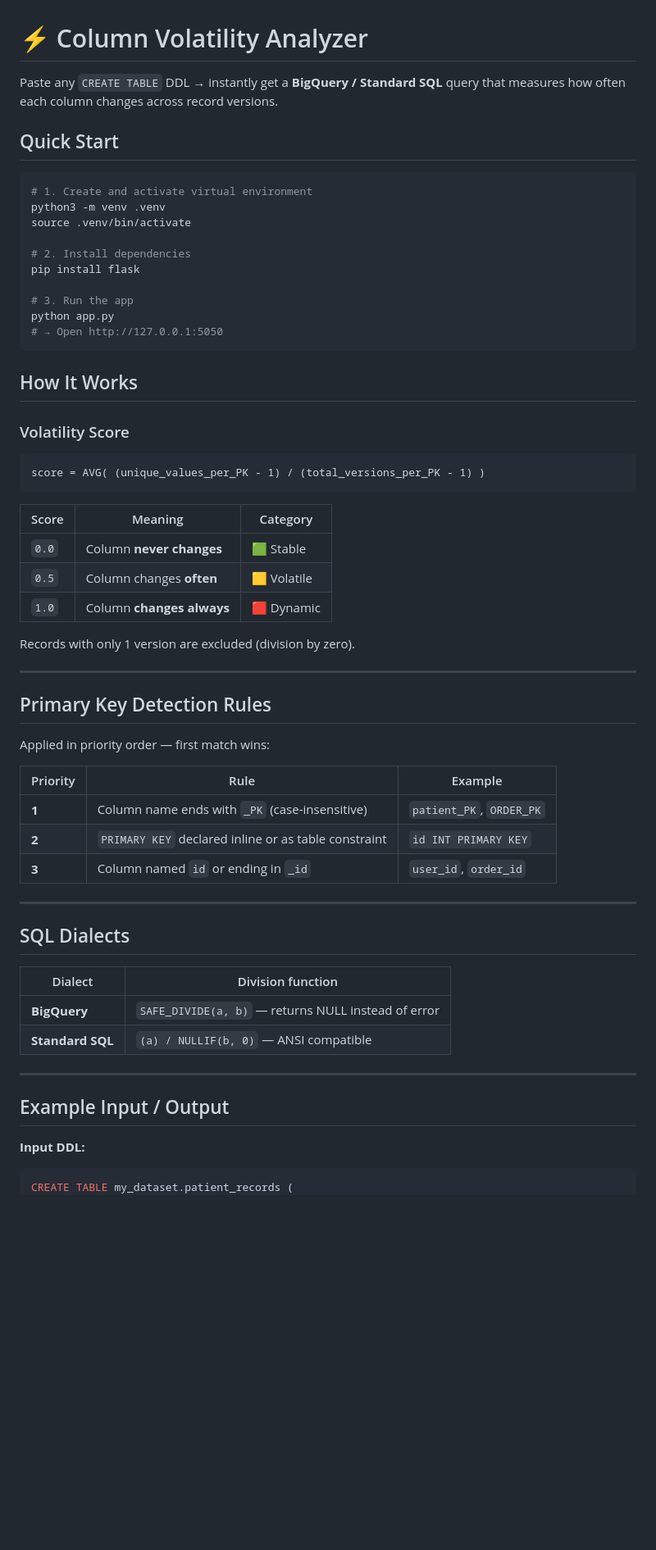
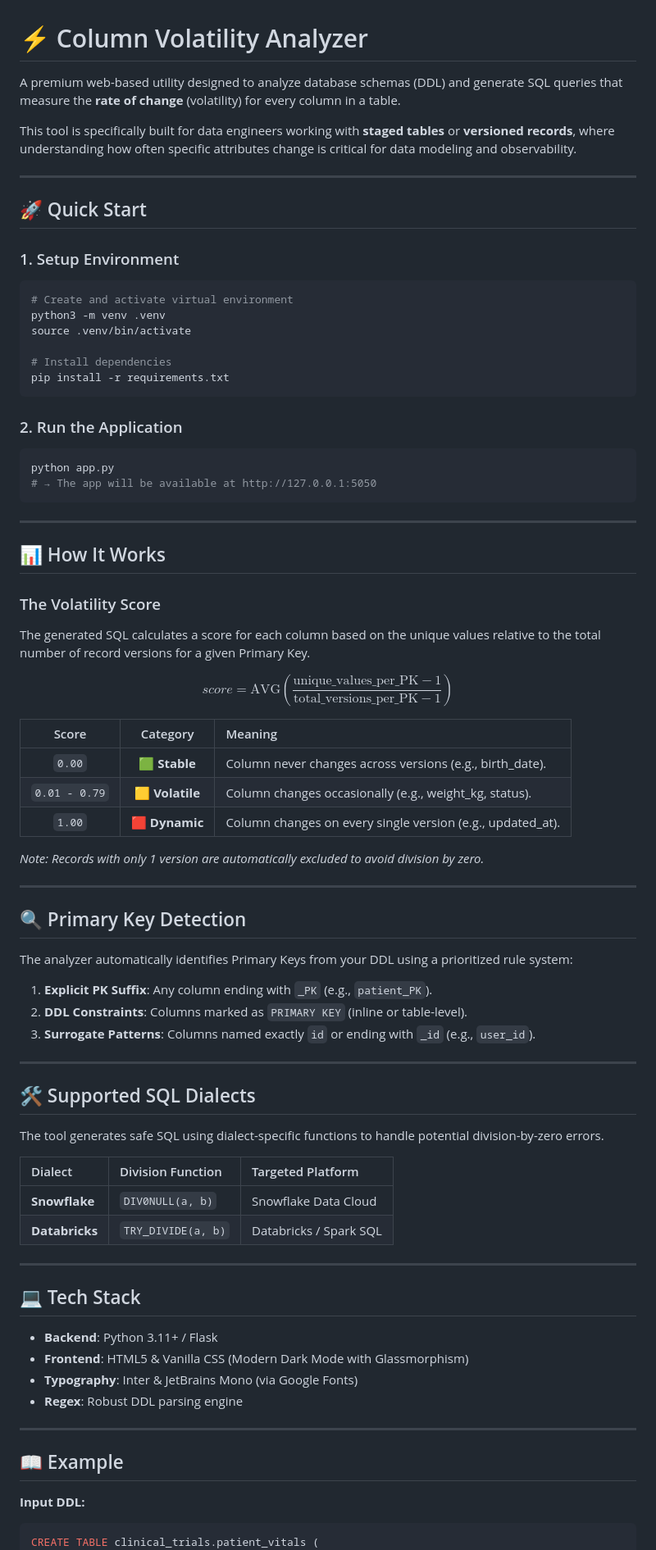
Before and after one commit to albertgd/column_volatility_analyzer, a Markdown page: README.md, the part around one of its changes. Shown at 82% size. GitHub-like rendering; blank space fills up the shorter version.

Commit message:
docs: overhaul README with updated setup instructions, refined methodology descriptions, and new SQL dialect support

````diff
--- a/README.md
+++ b/README.md
@@ -1,62 +1,81 @@
 # ⚡ Column Volatility Analyzer
 
-Paste any `CREATE TABLE` DDL → instantly get a **BigQuery / Standard SQL** query that measures how often each column changes across record versions.
+A premium web-based utility designed to analyze database schemas (DDL) and generate SQL queries that measure the **rate of change** (volatility) for every column in a table.
 
-## Quick Start
+This tool is specifically built for data engineers working with **staged tables** or **versioned records**, where understanding how often specific attributes change is critical for data modeling and observability.
 
+---
+
+## 🚀 Quick Start
+
+### 1. Setup Environment
 ```bash
-# 1. Create and activate virtual environment
+# Create and activate virtual environment
 python3 -m venv .venv
 source .venv/bin/activate
 
-# 2. Install dependencies
-pip install flask
-
-# 3. Run the app
-python app.py
-# → Open http://127.0.0.1:5050
+# Install dependencies
+pip install -r requirements.txt
 ```
 
-## How It Works
-
-### Volatility Score
+### 2. Run the Application
+```bash
+python app.py
+# → The app will be available at http://127.0.0.1:5050
 ```
-score = AVG( (unique_values_per_PK - 1) / (total_versions_per_PK - 1) )
-```
-| Score | Meaning | Category |
-|-------|---------|----------|
-| `0.0` | Column **never changes** | 🟩 Stable |
-| `0.5` | Column changes **often** | 🟨 Volatile |
-| `1.0` | Column **changes always** | 🟥 Dynamic |
-
-Records with only 1 version are excluded (division by zero).
 
 ---
 
-## Primary Key Detection Rules
+## 📊 How It Works
 
-Applied in priority order — first match wins:
+### The Volatility Score
+The generated SQL calculates a score for each column based on the unique values relative to the total number of record versions for a given Primary Key.
 
-| Priority | Rule | Example |
-|----------|------|---------|
-| **1** | Column name ends with `_PK` (case-insensitive) | `patient_PK`, `ORDER_PK` |
-| **2** | `PRIMARY KEY` declared inline or as table constraint | `id INT PRIMARY KEY` |
-| **3** | Column named `id` or ending in `_id` | `user_id`, `order_id` |
+$$score = \text{AVG}\left( \frac{\text{unique\_values\_per\_PK} - 1}{\text{total\_versions\_per\_PK} - 1} \right)$$
+
+| Score | Category | Meaning |
+|:---:|:---:|:--- |
+| `0.00` | 🟩 **Stable** | Column never changes across versions (e.g., birth_date). |
+| `0.01 - 0.79` | 🟨 **Volatile** | Column changes occasionally (e.g., weight_kg, status). |
+| `1.00` | 🟥 **Dynamic** | Column changes on every single version (e.g., updated_at). |
+
+*Note: Records with only 1 version are automatically excluded to avoid division by zero.*
 
 ---
 
-## SQL Dialects
+## 🔍 Primary Key Detection
 
-| Dialect | Division function |
-|---------|-------------------|
-| **BigQuery** | `SAFE_DIVIDE(a, b)` — returns NULL instead of error |
-| **Standard SQL** | `(a) / NULLIF(b, 0)` — ANSI compatible |
+The analyzer automatically identifies Primary Keys from your DDL using a prioritized rule system:
+
+1.  **Explicit PK Suffix**: Any column ending with `_PK` (e.g., `patient_PK`).
+2.  **DDL Constraints**: Columns marked as `PRIMARY KEY` (inline or table-level).
+3.  **Surrogate Patterns**: Columns named exactly `id` or ending with `_id` (e.g., `user_id`).
 
 ---
 
-## Example Input / Output
+## 🛠 Supported SQL Dialects
+
+The tool generates safe SQL using dialect-specific functions to handle potential division-by-zero errors.
+
+| Dialect | Division Function | Targeted Platform |
+|:--- |:--- |:--- |
+| **Snowflake** | `DIV0NULL(a, b)` | Snowflake Data Cloud |
+| **Databricks** | `TRY_DIVIDE(a, b)` | Databricks / Spark SQL |
+
+---
+
+## 💻 Tech Stack
+
+- **Backend**: Python 3.11+ / Flask
+- **Frontend**: HTML5 & Vanilla CSS (Modern Dark Mode with Glassmorphism)
+- **Typography**: Inter & JetBrains Mono (via Google Fonts)
+- **Regex**: Robust DDL parsing engine
+
+---
+
+## 📖 Example
 
 **Input DDL:**
 ```sql
-CREATE TABLE my_dataset.patient_records (
+CREATE TABLE clinical_trials.patient_vitals (
   patient_PK     STRING NOT NULL,
````
Also changed, not shown: other parts of README.md (+17 -43 lines).
